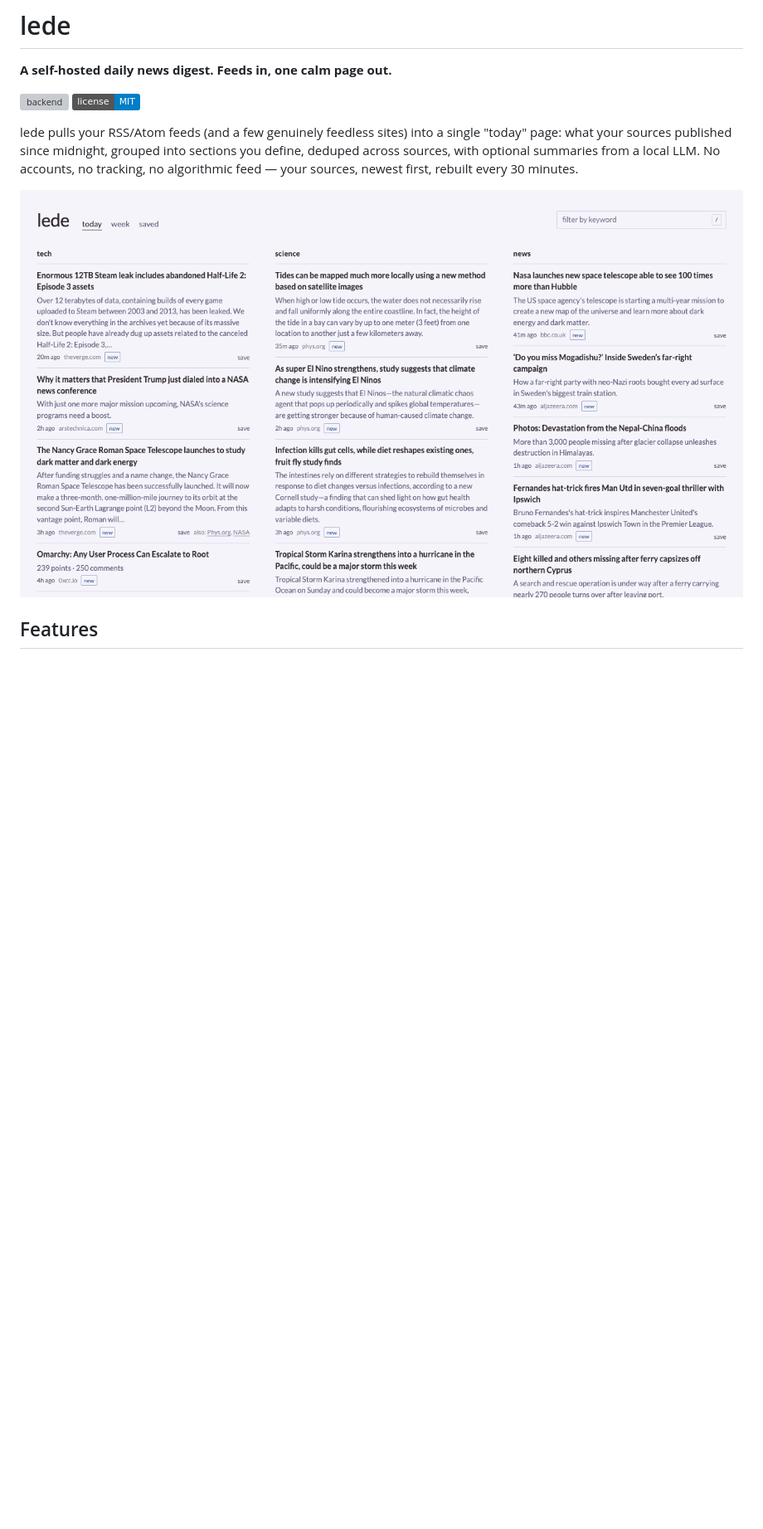
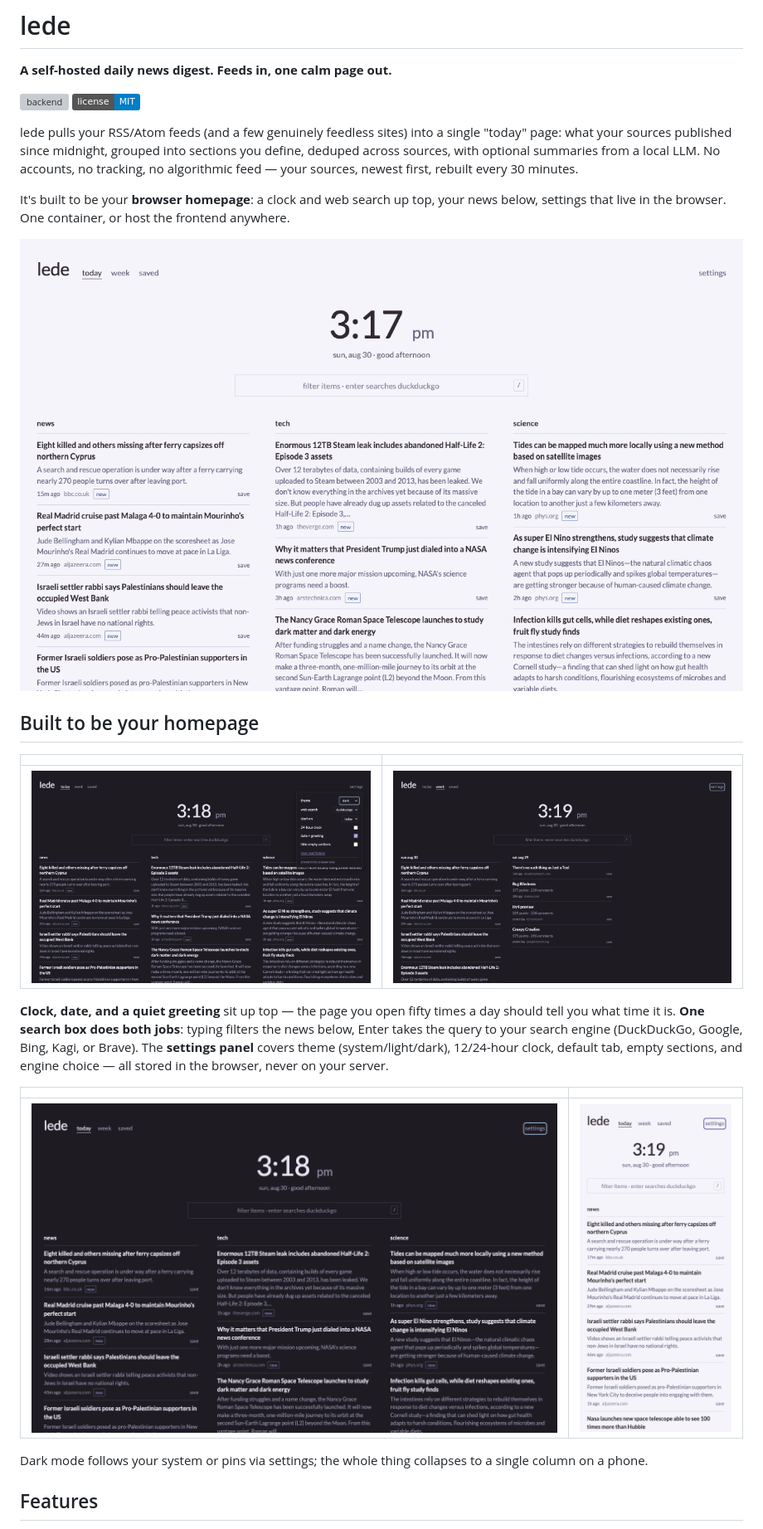
Before and after one commit to ankitsxchdeva/lede, a Markdown page: README.md, the part around one of its changes. Shown at 83% size. GitHub-like rendering; pictures changed too: docs/dark.png (added), docs/mobile.png (added), docs/screenshot.png; badges without logos; blank space fills up the shorter version; grey boxes are pictures that could not be loaded.

Commit message:
README: homepage showcase — light/dark/settings/week/mobile screenshots

```diff
--- a/README.md
+++ b/README.md
@@ -11,7 +11,32 @@ sections you define, deduped across sources, with optional summaries from a
 local LLM. No accounts, no tracking, no algorithmic feed — your sources,
 newest first, rebuilt every 30 minutes.
 
-![lede today board](docs/screenshot.png)
+It's built to be your **browser homepage**: a clock and web search up top,
+your news below, settings that live in the browser. One container, or host
+the frontend anywhere.
+
+![lede today board: clock, search, and the day's news in sections](docs/screenshot.png)
+
+## Built to be your homepage
+
+| | |
+|---|---|
+| ![dark mode and the settings panel](docs/settings.png) | ![the week view, grouped by day](docs/week.png) |
+
+**Clock, date, and a quiet greeting** sit up top — the page you open fifty
+times a day should tell you what time it is. **One search box does both
+jobs**: typing filters the news below, Enter takes the query to your search
+engine (DuckDuckGo, Google, Bing, Kagi, or Brave). The **settings panel**
+covers theme (system/light/dark), 12/24-hour clock, default tab, empty
+sections, and engine choice — all stored in the browser, never on your
+server.
+
+| | |
+|---|---|
+| ![dark mode](docs/dark.png) | ![on a phone](docs/mobile.png) |
+
+Dark mode follows your system or pins via settings; the whole thing collapses
+to a single column on a phone.
 
 ## Features
 
```
Also changed, not shown: other parts of README.md (+4 -0 lines).
